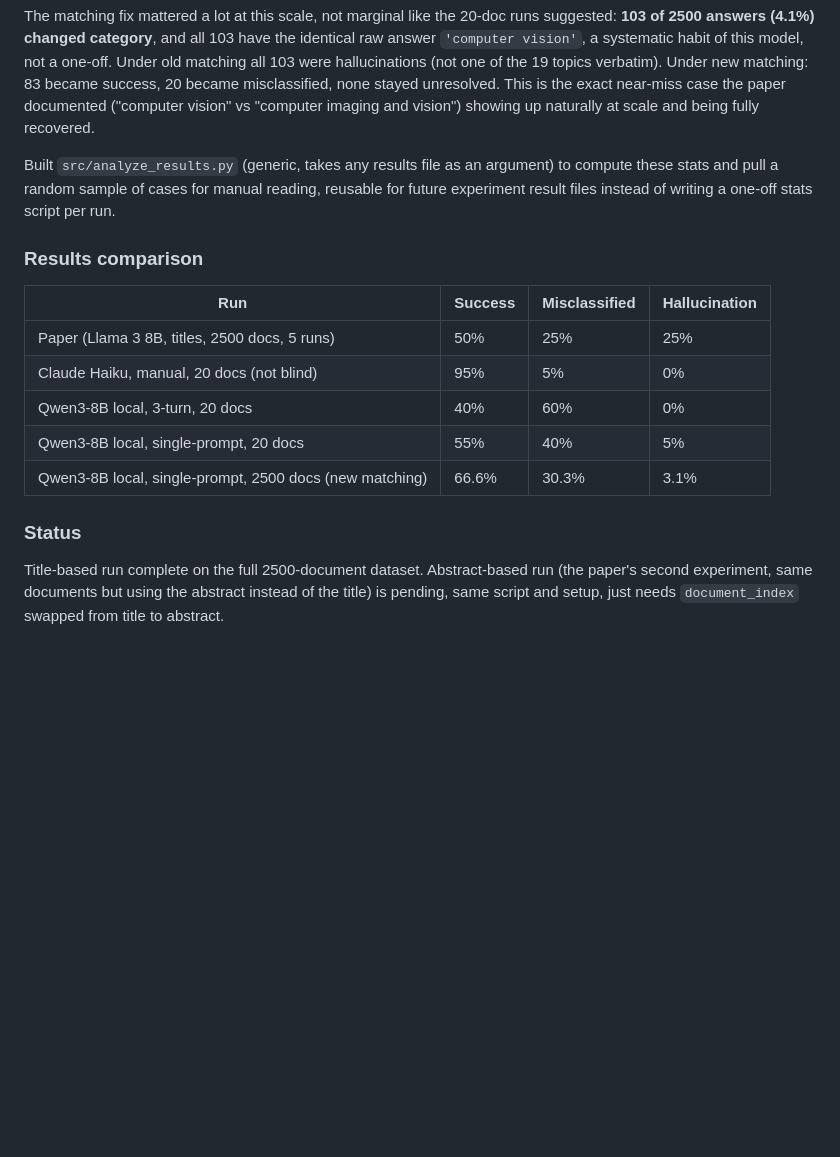
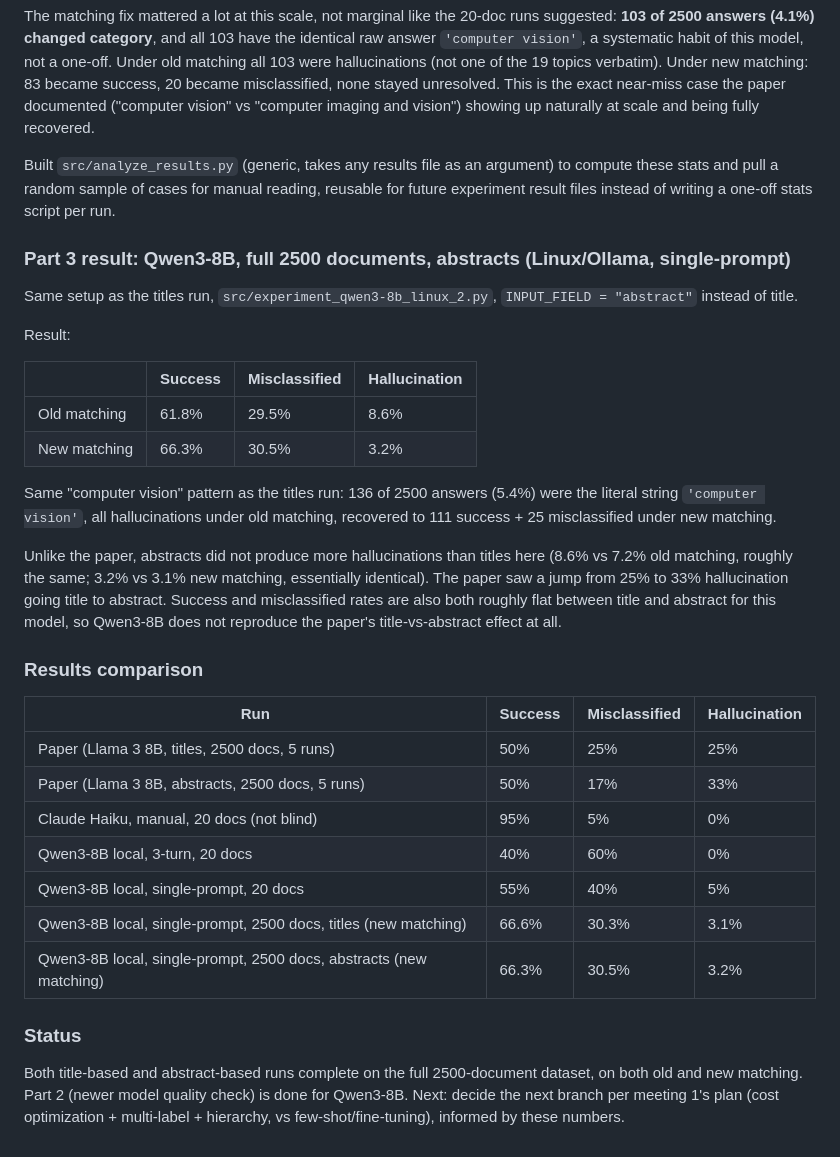
Before and after one commit to HDGeeks/Master_Thesis, a Markdown page: experiments/experiment_1.md, the part around the change. Rendered like a GitHub page; blank space fills up the shorter version.

Commit message:
Refactor experiment 1 documentation: add results for abstract-based run and clarify matching improvements

```diff
--- a/experiments/experiment_1.md
+++ b/experiments/experiment_1.md
@@ -96,16 +96,33 @@ The matching fix mattered a lot at this scale, not marginal like the 20-doc runs
 
 Built `src/analyze_results.py` (generic, takes any results file as an argument) to compute these stats and pull a random sample of cases for manual reading, reusable for future experiment result files instead of writing a one-off stats script per run.
 
+### Part 3 result: Qwen3-8B, full 2500 documents, abstracts (Linux/Ollama, single-prompt)
+
+Same setup as the titles run, `src/experiment_qwen3-8b_linux_2.py`, `INPUT_FIELD = "abstract"` instead of title.
+
+Result:
+
+| | Success | Misclassified | Hallucination |
+|---|---|---|---|
+| Old matching | 61.8% | 29.5% | 8.6% |
+| New matching | 66.3% | 30.5% | 3.2% |
+
+Same "computer vision" pattern as the titles run: 136 of 2500 answers (5.4%) were the literal string `'computer vision'`, all hallucinations under old matching, recovered to 111 success + 25 misclassified under new matching.
+
+Unlike the paper, abstracts did not produce more hallucinations than titles here (8.6% vs 7.2% old matching, roughly the same; 3.2% vs 3.1% new matching, essentially identical). The paper saw a jump from 25% to 33% hallucination going title to abstract. Success and misclassified rates are also both roughly flat between title and abstract for this model, so Qwen3-8B does not reproduce the paper's title-vs-abstract effect at all.
+
 ### Results comparison
 
 | Run | Success | Misclassified | Hallucination |
 |---|---|---|---|
 | Paper (Llama 3 8B, titles, 2500 docs, 5 runs) | 50% | 25% | 25% |
+| Paper (Llama 3 8B, abstracts, 2500 docs, 5 runs) | 50% | 17% | 33% |
 | Claude Haiku, manual, 20 docs (not blind) | 95% | 5% | 0% |
 | Qwen3-8B local, 3-turn, 20 docs | 40% | 60% | 0% |
 | Qwen3-8B local, single-prompt, 20 docs | 55% | 40% | 5% |
-| Qwen3-8B local, single-prompt, 2500 docs (new matching) | 66.6% | 30.3% | 3.1% |
+| Qwen3-8B local, single-prompt, 2500 docs, titles (new matching) | 66.6% | 30.3% | 3.1% |
+| Qwen3-8B local, single-prompt, 2500 docs, abstracts (new matching) | 66.3% | 30.5% | 3.2% |
 
 ### Status
 
-Title-based run complete on the full 2500-document dataset. Abstract-based run (the paper's second experiment, same documents but using the abstract instead of the title) is pending, same script and setup, just needs `document_index` swapped from title to abstract.
+Both title-based and abstract-based runs complete on the full 2500-document dataset, on both old and new matching. Part 2 (newer model quality check) is done for Qwen3-8B. Next: decide the next branch per meeting 1's plan (cost optimization + multi-label + hierarchy, vs few-shot/fine-tuning), informed by these numbers.
```
